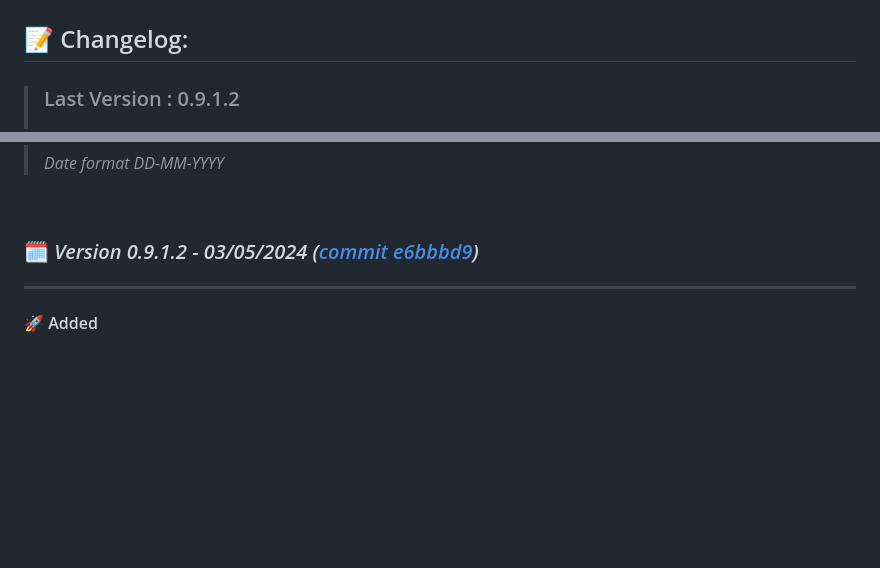
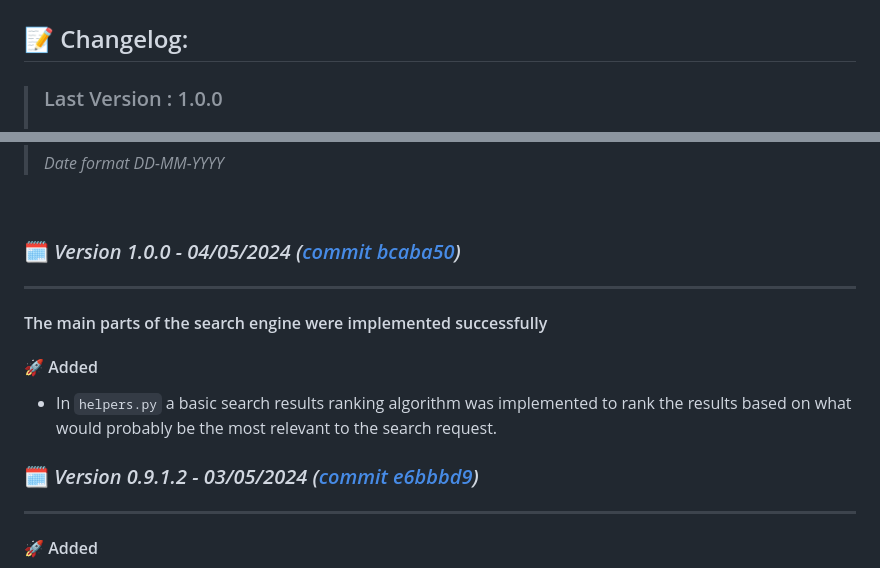
Before and after one commit to DanielDekhtyar/CodeFinder, a Markdown page: CHANGELOG.md, 2 parts joined by grey strips. GitHub-like rendering; blank space fills up the shorter version.

```diff
--- a/CHANGELOG.md
+++ b/CHANGELOG.md
@@ -2,5 +2,5 @@
 
 ## 📝 Changelog:
 
-> ### Last Version : 0.9.1.2
+> ### Last Version : 1.0.0
 >
@@ -9,6 +9,16 @@
 > _Date format DD-MM-YYYY_
 
 <br>
+
+### 🗓️ _Version 1.0.0 - 04/05/2024 ([commit bcaba50](https://github.com/DanielDekhtyar/github-search/commit/bcaba50))_
+
+---
+
+#### The main parts of the search engine were implemented successfully
+
+#### 🚀 Added
+- In `helpers.py` a basic search results ranking algorithm was implemented to rank the results based on what would probably be the most relevant to the search request.
+
 
 ### 🗓️ _Version 0.9.1.2 - 03/05/2024 ([commit e6bbbd9](https://github.com/DanielDekhtyar/github-search/commit/e6bbbd9))_
 
```
Also changed, not shown: other parts of CHANGELOG.md (+1 -1 lines).
